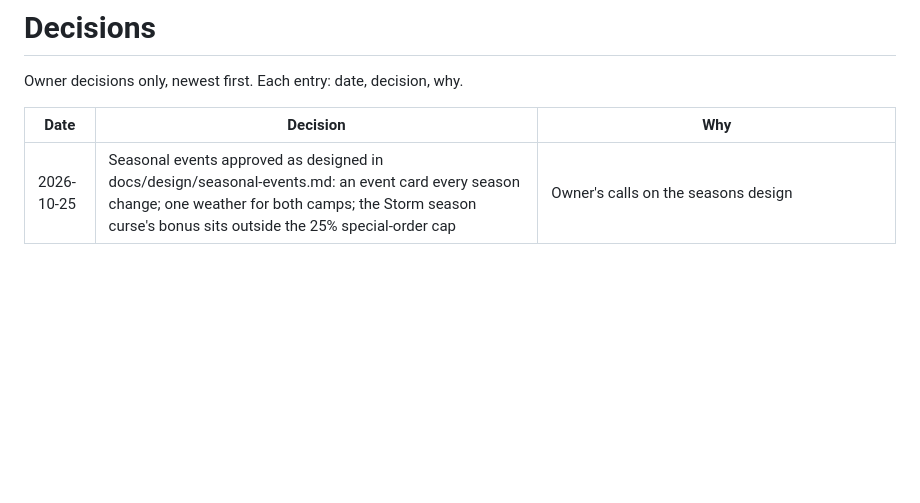
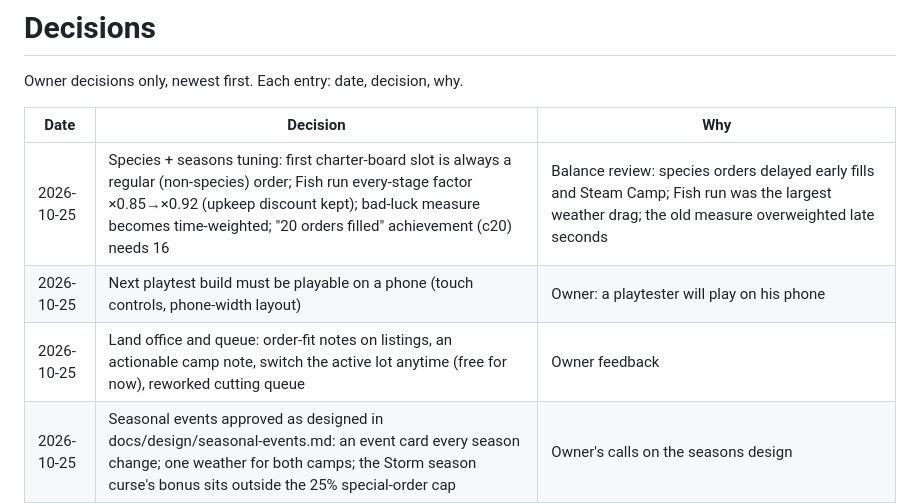
Before and after one commit to BigFable/outpost-company, a Markdown page: DECISIONS.md, the part around the change. Rendered like a GitHub page; blank space fills up the shorter version.

Commit message:
Record owner decisions: species+seasons tuning, phone play, land office and queue rework
Co-Authored-By: Claude Opus 5.5 <noreply@anthropic.com>
Claude-Session: https://claude.ai/code/session_019j6LhHgY2r7JsabFdYjjDT

```diff
--- a/DECISIONS.md
+++ b/DECISIONS.md
@@ -4,6 +4,9 @@ Owner decisions only, newest first. Each entry: date, decision, why.
 
 | Date | Decision | Why |
 | --- | --- | --- |
+| 2026-10-25 | Species + seasons tuning: first charter-board slot is always a regular (non-species) order; Fish run every-stage factor ×0.85→×0.92 (upkeep discount kept); bad-luck measure becomes time-weighted; "20 orders filled" achievement (c20) needs 16 | Balance review: species orders delayed early fills and Steam Camp; Fish run was the largest weather drag; the old measure overweighted late seconds |
+| 2026-10-25 | Next playtest build must be playable on a phone (touch controls, phone-width layout) | Owner: a playtester will play on his phone |
+| 2026-10-25 | Land office and queue: order-fit notes on listings, an actionable camp note, switch the active lot anytime (free for now), reworked cutting queue | Owner feedback |
 | 2026-10-25 | Seasonal events approved as designed in docs/design/seasonal-events.md: an event card every season change; one weather for both camps; the Storm season curse's bonus sits outside the 25% special-order cap | Owner's calls on the seasons design |
 | 2026-10-25 | Build species slice 1 and seasons slice 1 now, balance-check them, then a playtest file | Owner approved |
 | 2026-10-25 | Species overhaul approved as designed in docs/design/species-overhaul.md, with: Domino fall unchanged (it can chain through Giant cloudwood); Giant cloudwood stays near 4.8× pine value (not cut to 2.2×); Ghost cedar deferred to the Fishing camp | Owner's calls on the species design |
```
